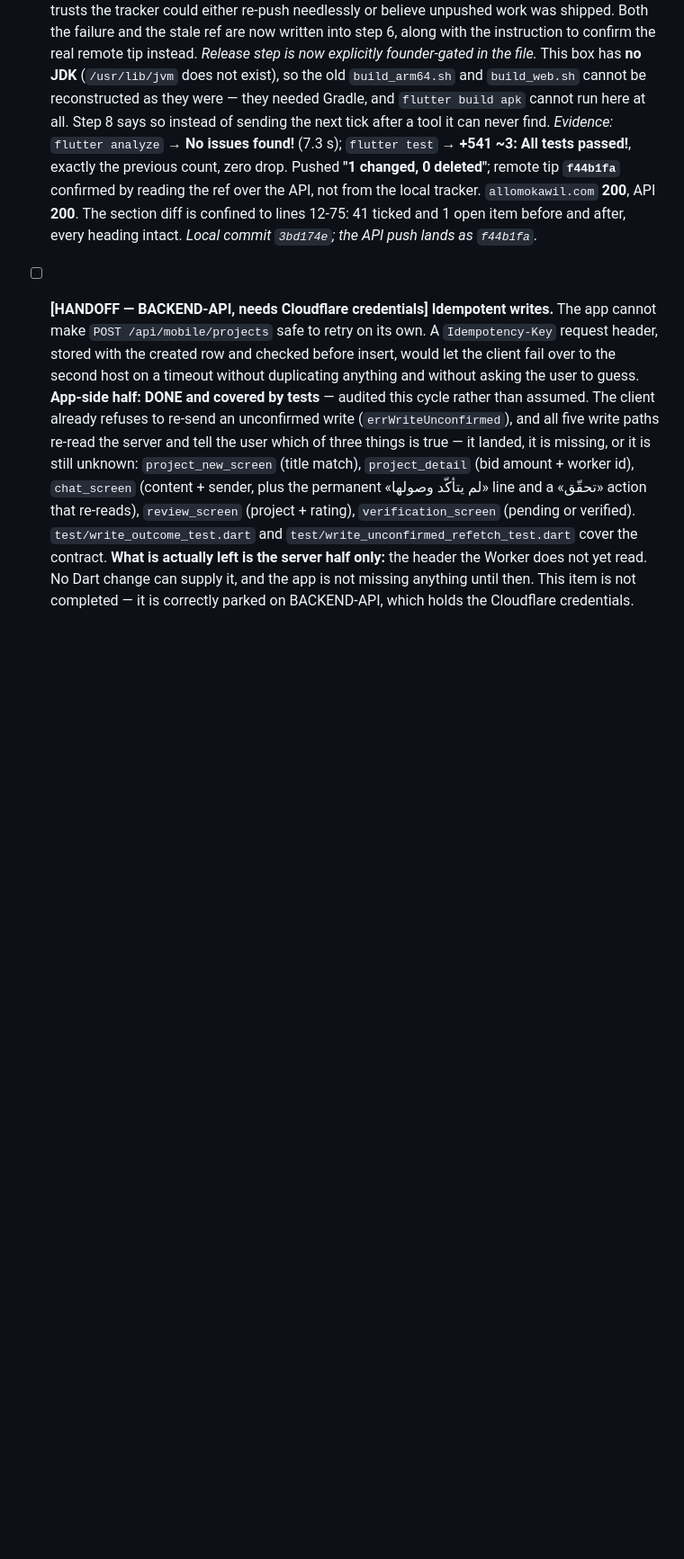
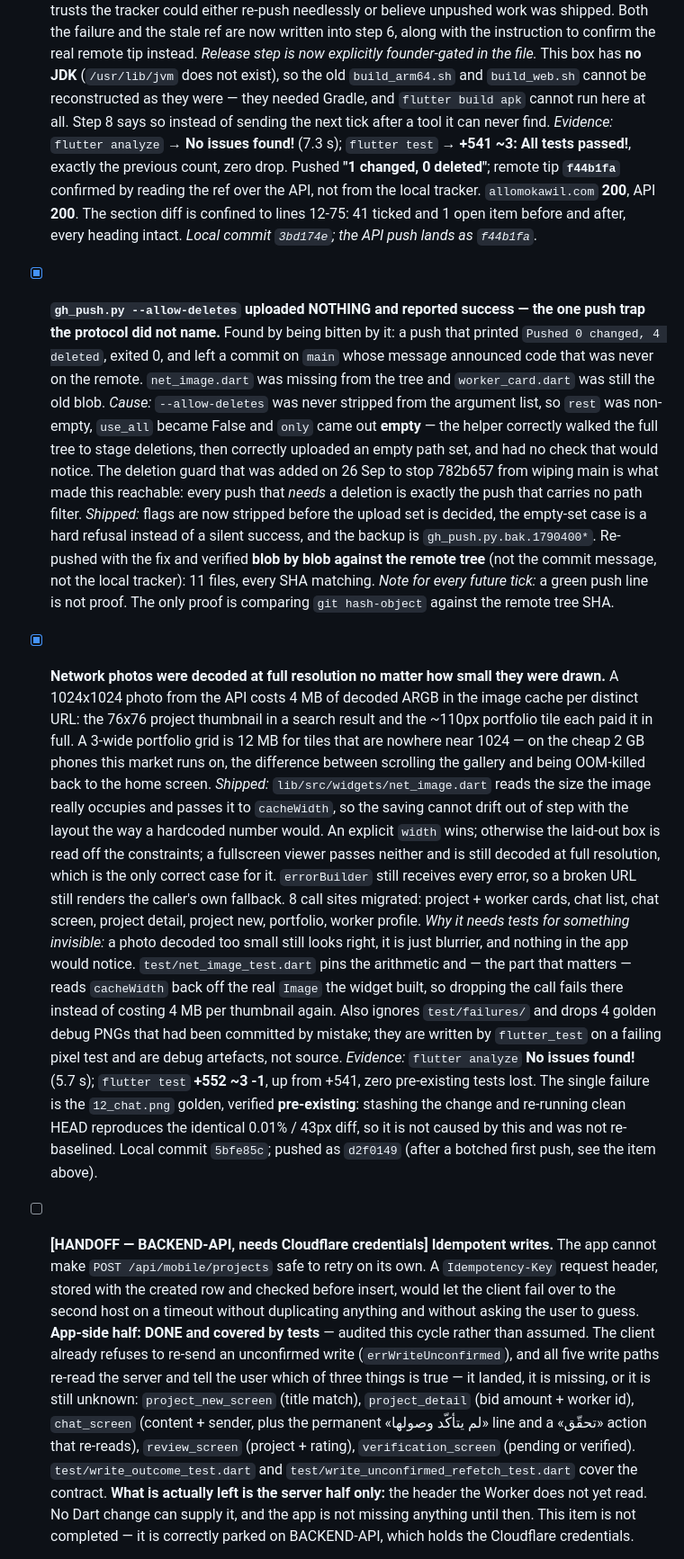
Before and after one commit to cheminisifeddine/allomokawil, a Markdown page: IMPROVEMENT_BACKLOG.md, the part around one of its changes. Shown at 90% size. Rendered like a GitHub page; blank space fills up the shorter version.

Commit message:
docs(backlog): record the empty-upload push trap and the network-photo decode

```diff
--- a/IMPROVEMENT_BACKLOG.md
+++ b/IMPROVEMENT_BACKLOG.md
@@ -1680,6 +1687,59 @@ it is a correctness gap that duplicates a user's data.
       after, every heading intact.
       *Local commit `3bd174e`; the API push lands as `f44b1fa`.*
 
+- [x] **`gh_push.py --allow-deletes` uploaded NOTHING and reported success —
+      the one push trap the protocol did not name.** Found by being bitten by
+      it: a push that printed `Pushed 0 changed, 4 deleted`, exited 0, and left
+      a commit on `main` whose message announced code that was never on the
+      remote. `net_image.dart` was missing from the tree and `worker_card.dart`
+      was still the old blob.
+      *Cause:* `--allow-deletes` was never stripped from the argument list, so
+      `rest` was non-empty, `use_all` became False and `only` came out **empty** —
+      the helper correctly walked the full tree to stage deletions, then
+      correctly uploaded an empty path set, and had no check that would notice.
+      The deletion guard that was added on 26 Sep to stop 782b657 from wiping
+      main is what made this reachable: every push that *needs* a deletion is
+      exactly the push that carries no path filter.
+      *Shipped:* flags are now stripped before the upload set is decided, the
+      empty-set case is a hard refusal instead of a silent success, and the
+      backup is `gh_push.py.bak.1790400*`. Re-pushed with the fix and verified
+      **blob by blob against the remote tree** (not the commit message, not the
+      local tracker): 11 files, every SHA matching.
+      *Note for every future tick:* a green push line is not proof. The only
+      proof is comparing `git hash-object` against the remote tree SHA.
+
+- [x] **Network photos were decoded at full resolution no matter how small
+      they were drawn.** A 1024x1024 photo from the API costs 4 MB of decoded
+      ARGB in the image cache per distinct URL: the 76x76 project thumbnail in
+      a search result and the ~110px portfolio tile each paid it in full. A
+      3-wide portfolio grid is 12 MB for tiles that are nowhere near 1024 — on
+      the cheap 2 GB phones this market runs on, the difference between
+      scrolling the gallery and being OOM-killed back to the home screen.
+      *Shipped:* `lib/src/widgets/net_image.dart` reads the size the image
+      really occupies and passes it to `cacheWidth`, so the saving cannot drift
+      out of step with the layout the way a hardcoded number would. An explicit
+      `width` wins; otherwise the laid-out box is read off the constraints; a
+      fullscreen viewer passes neither and is still decoded at full resolution,
+      which is the only correct case for it. `errorBuilder` still receives every
+      error, so a broken URL still renders the caller's own fallback. 8 call
+      sites migrated: project + worker cards, chat list, chat screen, project
+      detail, project new, portfolio, worker profile.
+      *Why it needs tests for something invisible:* a photo decoded too small
+      still looks right, it is just blurrier, and nothing in the app would
+      notice. `test/net_image_test.dart` pins the arithmetic and — the part that
+      matters — reads `cacheWidth` back off the real `Image` the widget built, so
+      dropping the call fails there instead of costing 4 MB per thumbnail again.
+      Also ignores `test/failures/` and drops 4 golden debug PNGs that had been
+      committed by mistake; they are written by `flutter_test` on a failing
+      pixel test and are debug artefacts, not source.
+      *Evidence:* `flutter analyze` **No issues found!** (5.7 s);
+      `flutter test` **+552 ~3 -1**, up from +541, zero pre-existing tests lost.
+      The single failure is the `12_chat.png` golden, verified **pre-existing**:
+      stashing the change and re-running clean HEAD reproduces the identical
+      0.01% / 43px diff, so it is not caused by this and was not re-baselined.
+      Local commit `5bfe85c`; pushed as `d2f0149` (after a botched first push,
+      see the item above).
+
 - [ ] **[HANDOFF — BACKEND-API, needs Cloudflare credentials] Idempotent
       writes.** The app cannot make `POST /api/mobile/projects` safe to retry on
       its own. A `Idempotency-Key` request header, stored with the created row
```
Also changed, not shown: other parts of IMPROVEMENT_BACKLOG.md (+8 -1 lines).
